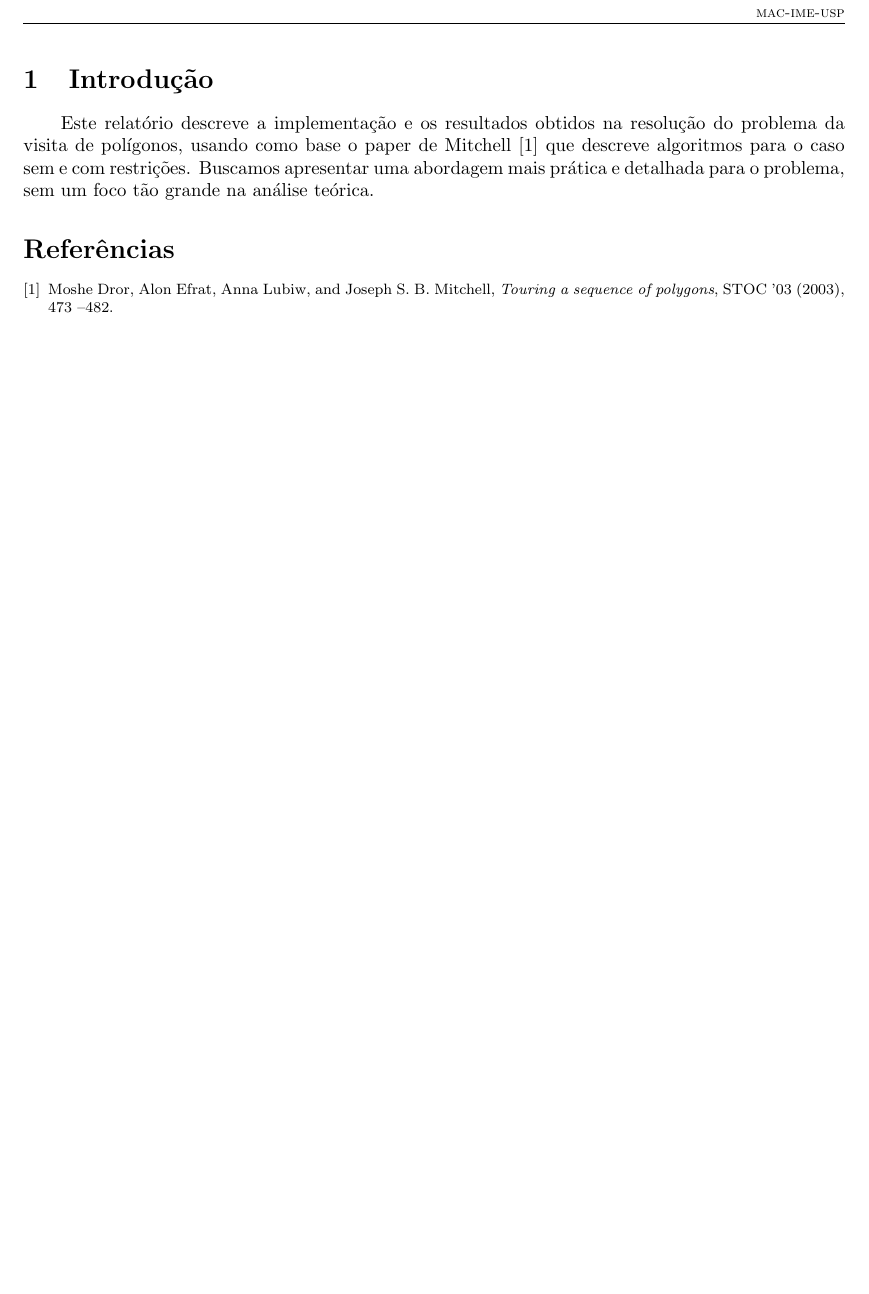
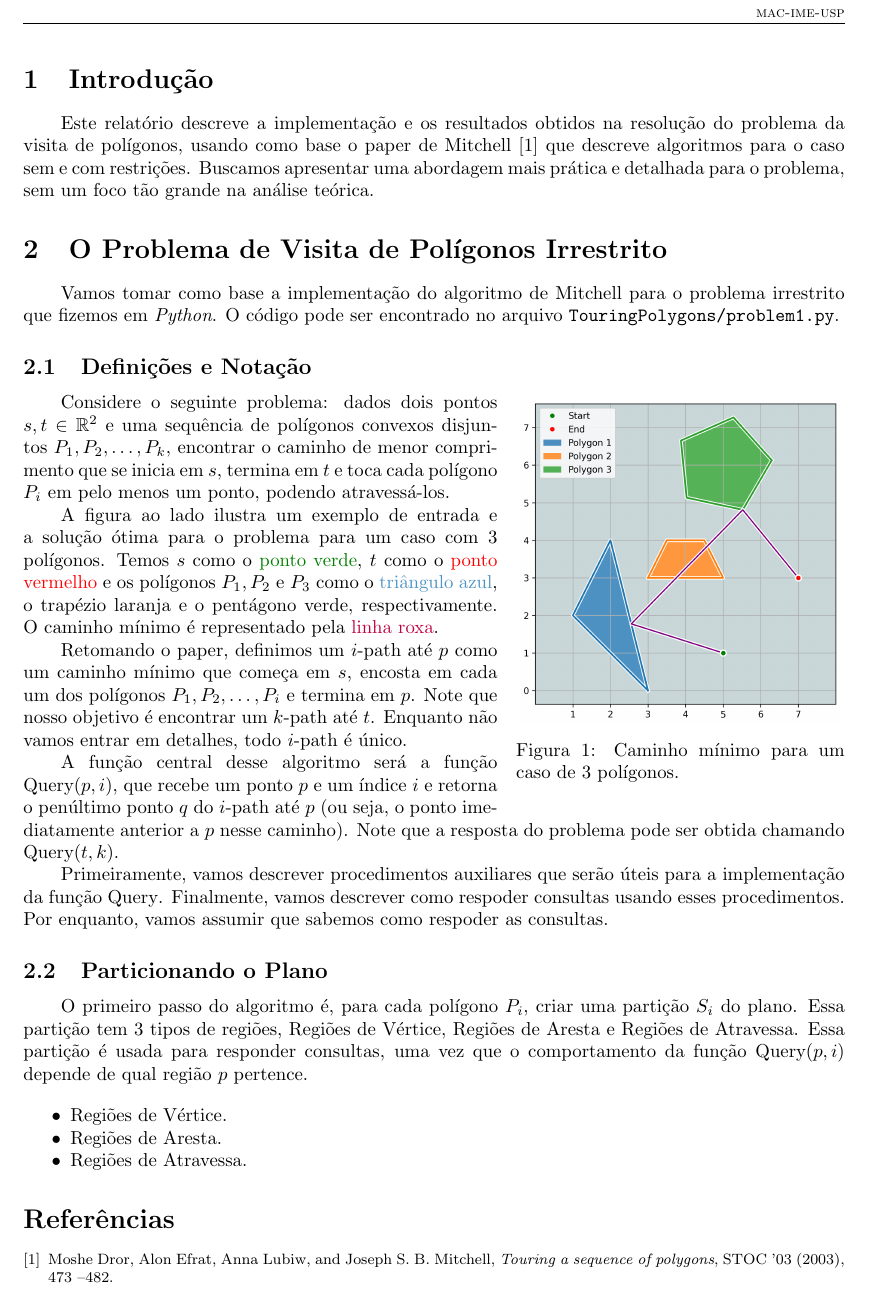
Before and after one commit to YushiPy/TouringPolygons, a LaTeX document (Relatório/main.tex): part of page 2 of 2, cut so that both start at the same text, the shorter picture padded with empty space. Compiled offline with pdfLaTeX.

Commit message:
Iniciando resumo do problema irrestrito

```diff
--- a/Relatório/main.tex
+++ b/Relatório/main.tex
@@ -57,6 +57,8 @@
 
 \usepackage{setspace} % Para definir espaçamento entre linhas. (\onehalfspacing, \singlespacing, \doublespacing)
 \usepackage{enumitem} % Para customizar listas (itemize, enumerate, etc.)
+
+\usepackage{wrapfig}
 
 \definecolor{lightgray}{RGB}{240,240,240}
 
@@ -161,7 +163,38 @@
 
 Este relatório descreve a implementação e os resultados obtidos na resolução do problema da visita de polígonos, usando como base o paper de Mitchell \cite{mitchell2003} que descreve algoritmos para o caso sem e com restrições. Buscamos apresentar uma abordagem mais prática e detalhada para o problema, sem um foco tão grande na análise teórica.
 
+\section{O Problema de Visita de Polígonos Irrestrito}
 
+Vamos tomar como base a implementação do algoritmo de Mitchell para o problema irrestrito que fizemos em \textit{Python}. O código pode ser encontrado no arquivo \texttt{TouringPolygons/problem1.py}.
+
+\subsection{Definições e Notação}
+
+\begin{wrapfigure}{r}{0.40\textwidth}
+    \centering
+	\vspace{-10pt}
+    \includegraphics[width=0.39\textwidth]{problem1-solution.png}
+    \caption{Caminho mínimo para um caso de 3 polígonos.}
+\end{wrapfigure}
+
+Considere o seguinte problema: dados dois pontos \(s, t \in \mathbb{R}^2\) e uma sequência de polígonos convexos disjuntos \(P_1, P_2, \ldots, P_k\), encontrar o caminho de menor comprimento que se inicia em \(s\), termina em \(t\) e toca cada polígono \(P_i\) em pelo menos um ponto, podendo atravessá-los.
+
+A figura ao lado ilustra um exemplo de entrada e a solução ótima para o problema para um caso com 3 polígonos. Temos \(s\) como o \textcolor[RGB]{0,128,0}{ponto verde}, \(t\) como o \textcolor[RGB]{255, 0, 0}{ponto vermelho} e os polígonos \(P_1, P_2\) e \(P_3\) como o \textcolor[RGB]{76, 146, 195}{triângulo azul}, o trapézio laranja e o pentágono verde, respectivamente. O caminho mínimo é representado pela \textcolor{purple}{linha roxa}.
+
+Retomando o paper, definimos um \(i\)-path até \(p\) como um caminho mínimo que começa em \(s\), encosta em cada um dos polígonos \(P_1, P_2, \ldots, P_i\) e termina em \(p\). Note que nosso objetivo é encontrar um \(k\)-path até \(t\). Enquanto não vamos entrar em detalhes, todo \(i\)-path é único.
+
+A função central desse algoritmo será a função \(\text{Query}(p, i)\), que recebe um ponto \(p\) e um índice \(i\) e retorna o penúltimo ponto \(q\) do \(i\)-path até \(p\) (ou seja, o ponto imediatamente anterior a \(p\) nesse caminho). Note que a resposta do problema pode ser obtida chamando \(\text{Query}(t, k)\).
+
+Primeiramente, vamos descrever procedimentos auxiliares que serão úteis para a implementação da função \(\text{Query}\). Finalmente, vamos descrever como respoder consultas usando esses procedimentos. Por enquanto, vamos assumir que sabemos como respoder as consultas.
+
+\subsection{Particionando o Plano}
+
+O primeiro passo do algoritmo é, para cada polígono \(P_i\), criar uma partição \(S_i\) do plano. Essa partição tem 3 tipos de regiões, Regiões de Vértice, Regiões de Aresta e Regiões de Atravessa. Essa partição é usada para responder consultas, uma vez que o comportamento da função \(\text{Query}(p, i)\) depende de qual região \(p\) pertence.
+
+\begin{itemize}[noitemsep]
+	\item Regiões de Vértice.
+	\item Regiões de Aresta.
+	\item Regiões de Atravessa.
+\end{itemize}
 
 \bibliography{referencias}
 
```
Also changed, not shown: Relatório/main.pdf, Relatório/problem1-solution.png (added), 2 other files.
